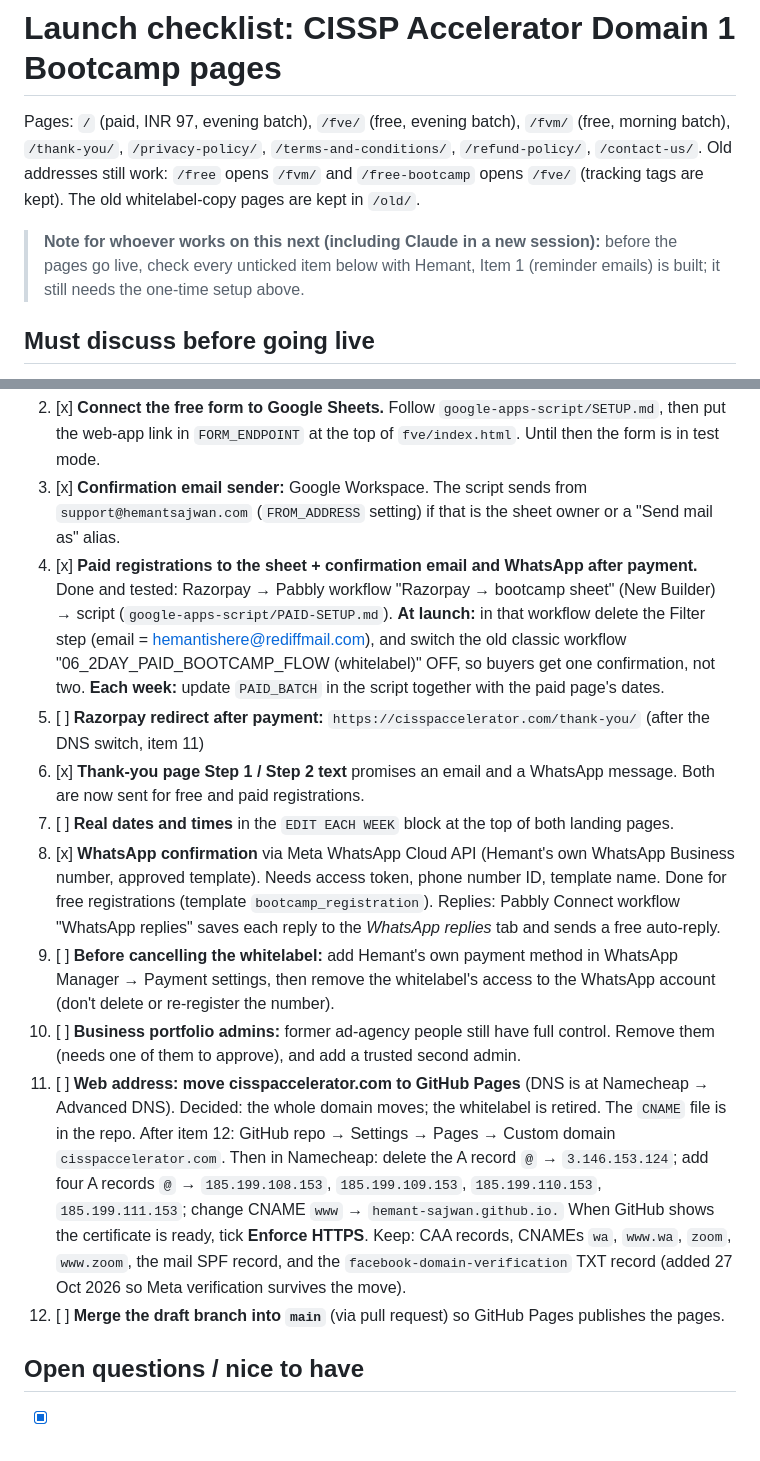
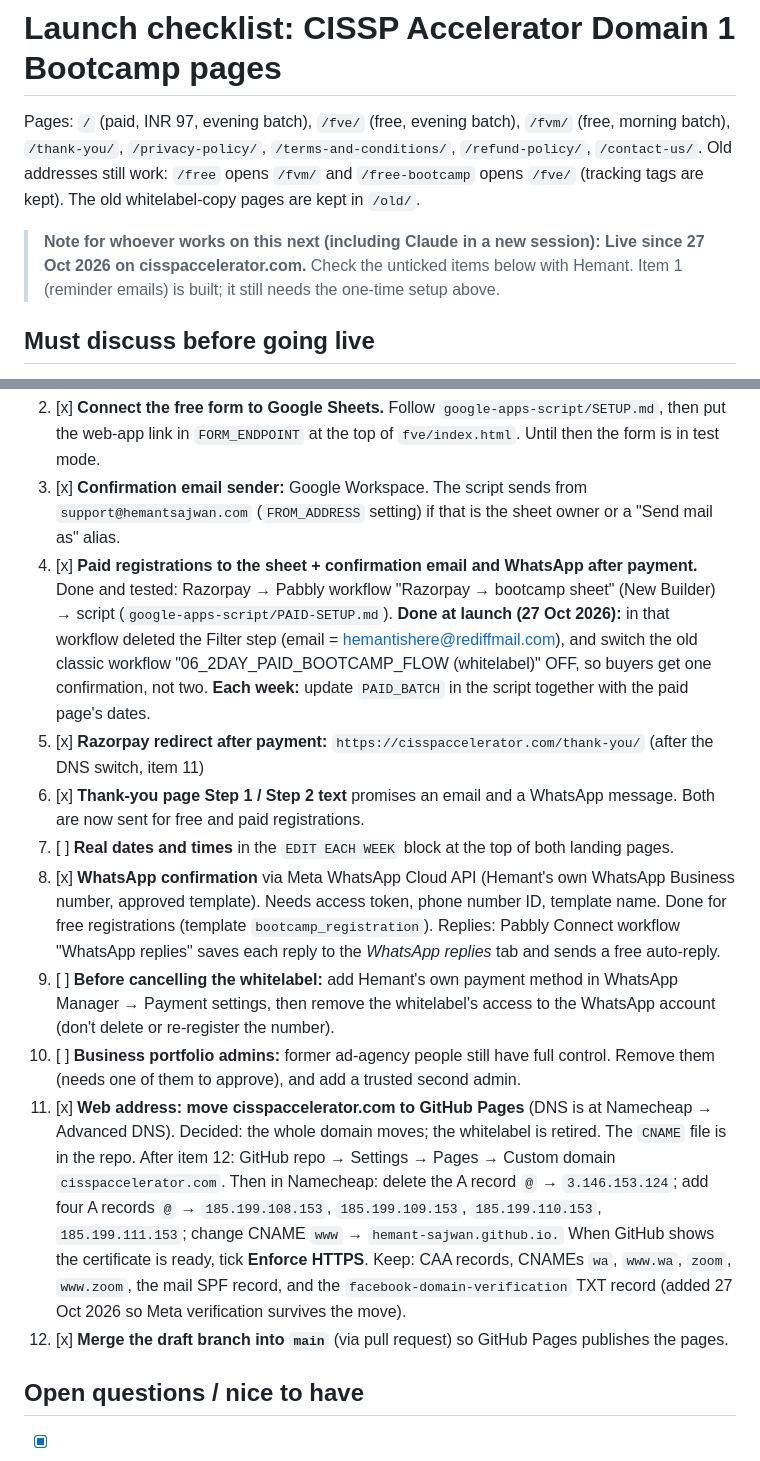
Before and after one commit to Hemant-Sajwan/Hemant-Sajwan, a Markdown page: LAUNCH-CHECKLIST.md, 2 parts joined by grey strips. GitHub-like rendering.

Commit message:
Launch checklist: pages live on cisspaccelerator.com since 27 Oct 2026
Co-Authored-By: Claude Opus 5.5 <noreply@anthropic.com>
Claude-Session: https://claude.ai/code/session_01S5Ha7xDYsW9KZJf2RKnwMy

```diff
--- a/LAUNCH-CHECKLIST.md
+++ b/LAUNCH-CHECKLIST.md
@@ -6,7 +6,7 @@ Old addresses still work: `/free` opens `/fvm/` and `/free-bootcamp` opens `/fve
 The old whitelabel-copy pages are kept in `/old/`.
 
 > **Note for whoever works on this next (including Claude in a new session):**
-> before the pages go live, check every unticked item below with Hemant,
+> **Live since 27 Oct 2026 on cisspaccelerator.com.** Check the unticked items below with Hemant.
 > Item 1 (reminder emails) is built; it still needs the one-time setup above.
 
 ## Must discuss before going live
@@ -21,10 +21,10 @@ The old whitelabel-copy pages are kept in `/old/`.
    (`FROM_ADDRESS` setting) if that is the sheet owner or a "Send mail as" alias.
 4. [x] **Paid registrations to the sheet + confirmation email and WhatsApp after payment.** Done and tested:
    Razorpay → Pabbly workflow "Razorpay → bootcamp sheet" (New Builder) → script (`google-apps-script/PAID-SETUP.md`).
-   **At launch:** in that workflow delete the Filter step (email = hemantishere@rediffmail.com), and switch the old
+   **Done at launch (27 Oct 2026):** in that workflow deleted the Filter step (email = hemantishere@rediffmail.com), and switch the old
    classic workflow "06_2DAY_PAID_BOOTCAMP_FLOW (whitelabel)" OFF, so buyers get one confirmation, not two.
    **Each week:** update `PAID_BATCH` in the script together with the paid page's dates.
-5. [ ] **Razorpay redirect after payment:** `https://cisspaccelerator.com/thank-you/` (after the DNS switch, item 11)
+5. [x] **Razorpay redirect after payment:** `https://cisspaccelerator.com/thank-you/` (after the DNS switch, item 11)
 6. [x] **Thank-you page Step 1 / Step 2 text** promises an email and a WhatsApp message. Both are now sent
    for free and paid registrations.
 7. [ ] **Real dates and times** in the `EDIT EACH WEEK` block at the top of both landing pages.
@@ -37,7 +37,7 @@ The old whitelabel-copy pages are kept in `/old/`.
    re-register the number).
 10. [ ] **Business portfolio admins:** former ad-agency people still have full control. Remove them
    (needs one of them to approve), and add a trusted second admin.
-11. [ ] **Web address: move cisspaccelerator.com to GitHub Pages** (DNS is at Namecheap → Advanced DNS).
+11. [x] **Web address: move cisspaccelerator.com to GitHub Pages** (DNS is at Namecheap → Advanced DNS).
    Decided: the whole domain moves; the whitelabel is retired. The `CNAME` file is in the repo.
    After item 12: GitHub repo → Settings → Pages → Custom domain `cisspaccelerator.com`. Then in Namecheap:
    delete the A record `@` → `3.146.153.124`; add four A records `@` → `185.199.108.153`, `185.199.109.153`,
@@ -45,7 +45,7 @@ The old whitelabel-copy pages are kept in `/old/`.
    When GitHub shows the certificate is ready, tick **Enforce HTTPS**.
    Keep: CAA records, CNAMEs `wa`, `www.wa`, `zoom`, `www.zoom`, the mail SPF record, and the
    `facebook-domain-verification` TXT record (added 27 Oct 2026 so Meta verification survives the move).
-12. [ ] **Merge the draft branch into `main`** (via pull request) so GitHub Pages publishes the pages.
+12. [x] **Merge the draft branch into `main`** (via pull request) so GitHub Pages publishes the pages.
 
 ## Open questions / nice to have
 - [x] Facebook Pixel + Google Tag Manager on all three pages (same IDs as the live site).
```
